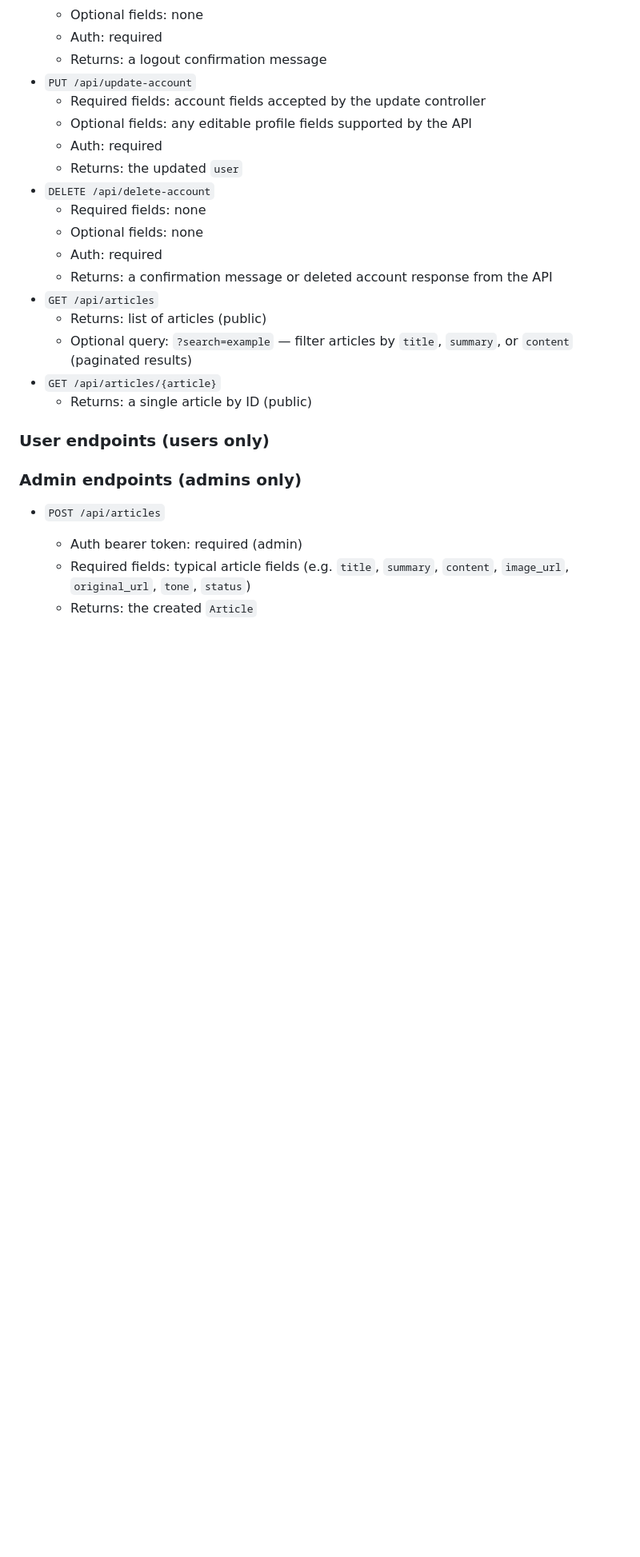
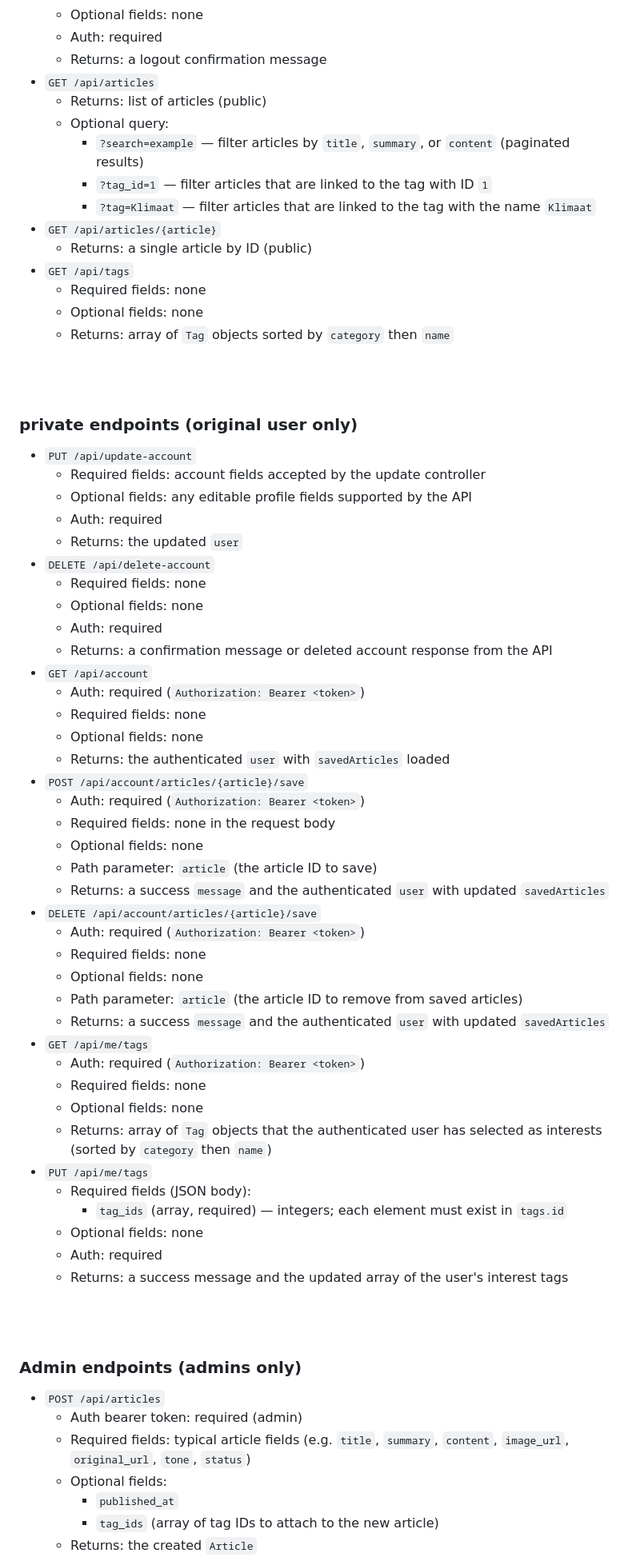
Before and after one commit to martijnsark/TLE4-project-backend, a Markdown page: README.md, the part around one of its changes. Shown at 80% size. Rendered like a GitHub page; blank space fills up the shorter version.

Commit message:
updated the README to contain endpoints, fields, and query's for tags and saving article routes

```diff
--- a/README.md
+++ b/README.md
@@ -265,6 +265,23 @@ Use `Authorization: Bearer <token>` for protected routes after login.
     - Optional fields: none
     - Auth: required
     - Returns: a logout confirmation message
+- `GET /api/articles`
+  - Returns: list of articles (public)
+  - Optional query:
+    - `?search=example` — filter articles by `title`, `summary`, or `content` (paginated results)
+    - `?tag_id=1` — filter articles that are linked to the tag with ID `1`
+    - `?tag=Klimaat` — filter articles that are linked to the tag with the name `Klimaat`
+- `GET /api/articles/{article}`
+  - Returns: a single article by ID (public)
+- `GET /api/tags`
+  - Required fields: none
+  - Optional fields: none
+  - Returns: array of `Tag` objects sorted by `category` then `name`
+
+<br><br>
+
+### private endpoints (original user only)
+
 - `PUT /api/update-account`
   - Required fields: account fields accepted by the update controller
   - Optional fields: any editable profile fields supported by the API
@@ -275,23 +292,45 @@ Use `Authorization: Bearer <token>` for protected routes after login.
   - Optional fields: none
   - Auth: required
   - Returns: a confirmation message or deleted account response from the API
-- `GET /api/articles`
-  - Returns: list of articles (public)
-  - Optional query: `?search=example` — filter articles by `title`, `summary`, or `content` (paginated results)
-- `GET /api/articles/{article}`
-  - Returns: a single article by ID (public)
+- `GET /api/account`
+  - Auth: required (`Authorization: Bearer <token>`)
+  - Required fields: none
+  - Optional fields: none
+  - Returns: the authenticated `user` with `savedArticles` loaded
+- `POST /api/account/articles/{article}/save`
+  - Auth: required (`Authorization: Bearer <token>`)
+  - Required fields: none in the request body
+  - Optional fields: none
+  - Path parameter: `article` (the article ID to save)
+  - Returns: a success `message` and the authenticated `user` with updated `savedArticles`
+- `DELETE /api/account/articles/{article}/save`
+  - Auth: required (`Authorization: Bearer <token>`)
+  - Required fields: none
+  - Optional fields: none
+  - Path parameter: `article` (the article ID to remove from saved articles)
+  - Returns: a success `message` and the authenticated `user` with updated `savedArticles`
+- `GET /api/me/tags`
+  - Auth: required (`Authorization: Bearer <token>`)
+  - Required fields: none
+  - Optional fields: none
+  - Returns: array of `Tag` objects that the authenticated user has selected as interests (sorted by `category` then `name`)
+- `PUT /api/me/tags`
+  - Required fields (JSON body):
+    - `tag_ids` (array, required) — integers; each element must exist in `tags.id`
+  - Optional fields: none
+  - Auth: required
+  - Returns: a success message and the updated array of the user's interest tags
 
-
-### User endpoints (users only)
-
-
-
+<br><br>
 
 ### Admin endpoints (admins only)
 
 - `POST /api/articles`
   - Auth bearer token: required (admin)
   - Required fields: typical article fields (e.g. `title`, `summary`, `content`, `image_url`, `original_url`, `tone`, `status`)
+  - Optional fields:
+    - `published_at`
+    - `tag_ids` (array of tag IDs to attach to the new article)
   - Returns: the created `Article`
 - `PUT /api/articles/{article}`
   - Auth bearer token: required (admin)
```
Also changed, not shown: other parts of README.md (+17 -4 lines).
